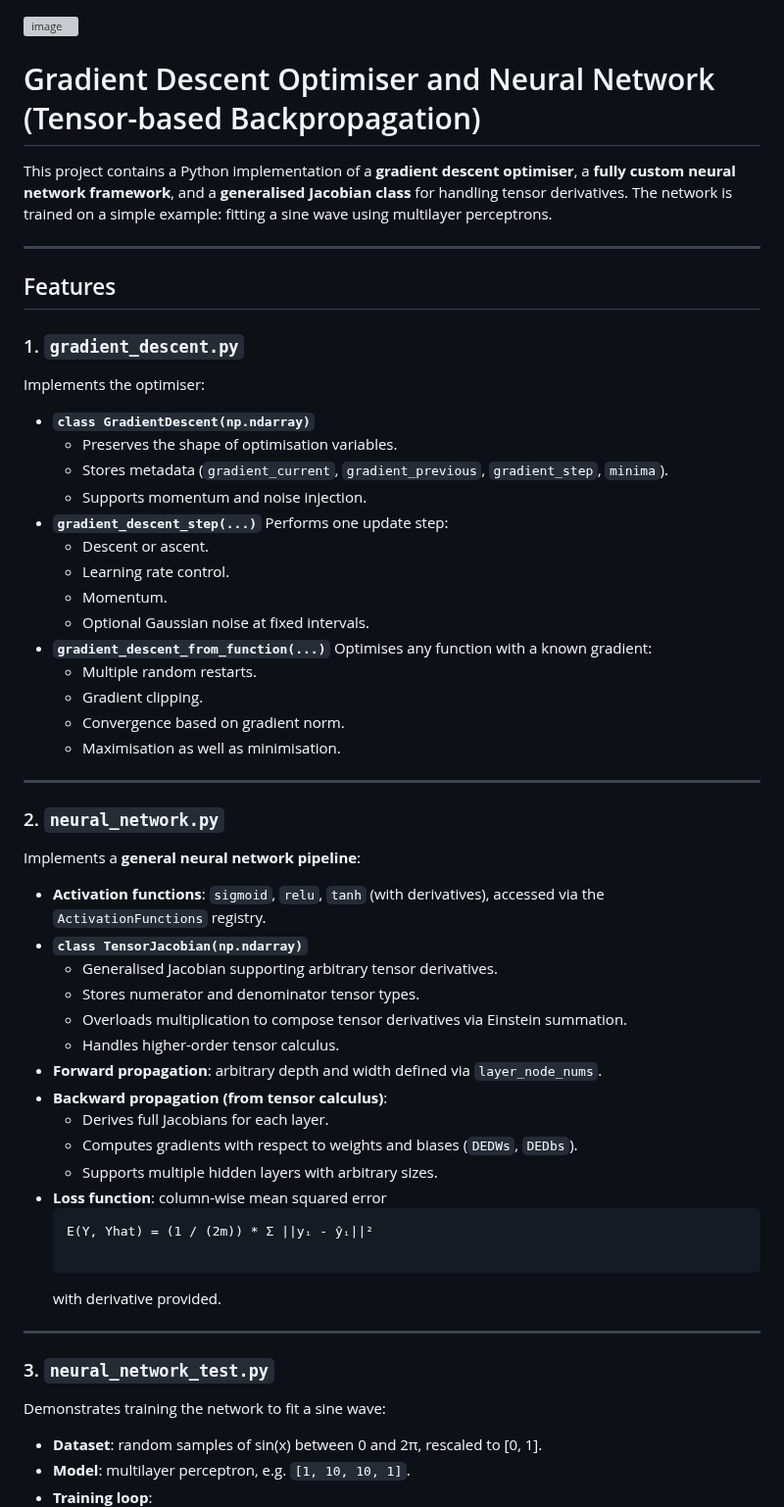
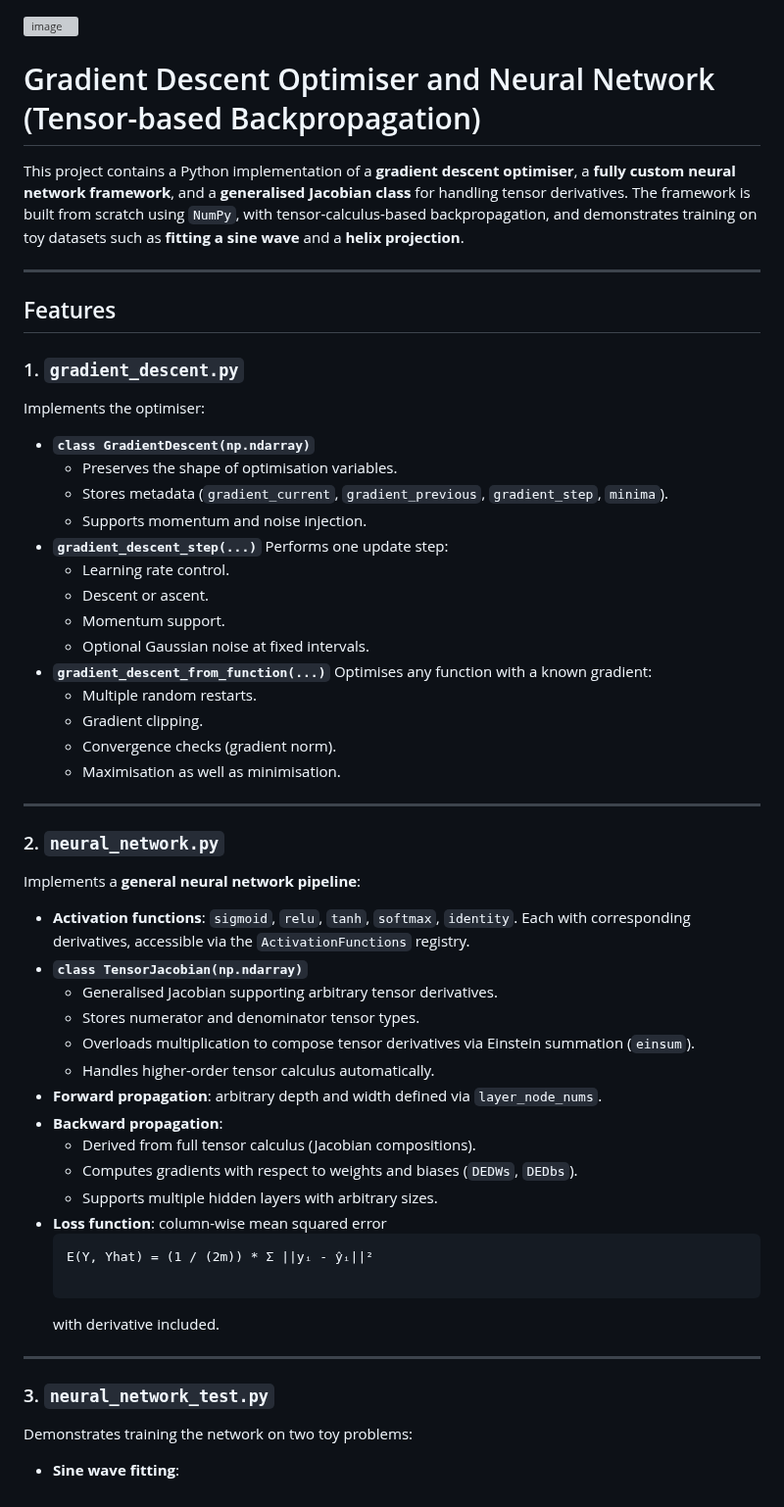
Before and after one commit to Jaffulee/gradient_descent, a Markdown page: README.md, the part around one of its changes. Shown at 98% size. Drawn GitHub-style; grey boxes are pictures that could not be loaded.

```diff
--- a/README.md
+++ b/README.md
@@ -3,7 +3,6 @@
 
 <body>
 <img width="1446" height="1292" alt="image" src="https://github.com/user-attachments/assets/9195d97a-044b-42e6-9f7d-a7036522a41e" />
-
 
 <h1>Gradient Descent Optimiser and Neural Network (Tensor-based Backpropagation)</h1>
 
@@ -11,7 +10,8 @@
 This project contains a Python implementation of a <strong>gradient descent optimiser</strong>,
 a <strong>fully custom neural network framework</strong>, and a
 <strong>generalised Jacobian class</strong> for handling tensor derivatives.
-The network is trained on a simple example: fitting a sine wave using multilayer perceptrons.
+The framework is built from scratch using <code>NumPy</code>, with tensor-calculus-based backpropagation,
+and demonstrates training on toy datasets such as <strong>fitting a sine wave</strong> and a <strong>helix projection</strong>.
 </p>
 
 <hr>
@@ -34,9 +34,9 @@ The network is trained on a simple example: fitting a sine wave using multilayer
     <strong><code>gradient_descent_step(...)</code></strong>
     Performs one update step:
     <ul>
+      <li>Learning rate control.</li>
       <li>Descent or ascent.</li>
-      <li>Learning rate control.</li>
-      <li>Momentum.</li>
+      <li>Momentum support.</li>
       <li>Optional Gaussian noise at fixed intervals.</li>
     </ul>
   </li>
@@ -46,7 +46,7 @@ The network is trained on a simple example: fitting a sine wave using multilayer
     <ul>
       <li>Multiple random restarts.</li>
       <li>Gradient clipping.</li>
-      <li>Convergence based on gradient norm.</li>
+      <li>Convergence checks (gradient norm).</li>
       <li>Maximisation as well as minimisation.</li>
     </ul>
   </li>
@@ -58,20 +58,22 @@ The network is trained on a simple example: fitting a sine wave using multilayer
 <p>Implements a <strong>general neural network pipeline</strong>:</p>
 
 <ul>
-  <li><strong>Activation functions</strong>: <code>sigmoid</code>, <code>relu</code>, <code>tanh</code> (with derivatives), accessed via the <code>ActivationFunctions</code> registry.</li>
+  <li><strong>Activation functions</strong>: <code>sigmoid</code>, <code>relu</code>, <code>tanh</code>, <code>softmax</code>, <code>identity</code>.
+    Each with corresponding derivatives, accessible via the <code>ActivationFunctions</code> registry.
+  </li>
   <li>
     <strong><code>class TensorJacobian(np.ndarray)</code></strong>
     <ul>
       <li>Generalised Jacobian supporting arbitrary tensor derivatives.</li>
       <li>Stores numerator and denominator tensor types.</li>
-      <li>Overloads multiplication to compose tensor derivatives via Einstein summation.</li>
-      <li>Handles higher-order tensor calculus.</li>
+      <li>Overloads multiplication to compose tensor derivatives via Einstein summation (<code>einsum</code>).</li>
+      <li>Handles higher-order tensor calculus automatically.</li>
     </ul>
   </li>
   <li><strong>Forward propagation</strong>: arbitrary depth and width defined via <code>layer_node_nums</code>.</li>
-  <li><strong>Backward propagation (from tensor calculus)</strong>:
+  <li><strong>Backward propagation</strong>:
     <ul>
-      <li>Derives full Jacobians for each layer.</li>
+      <li>Derived from full tensor calculus (Jacobian compositions).</li>
       <li>Computes gradients with respect to weights and biases (<code>DEDWs</code>, <code>DEDbs</code>).</li>
       <li>Supports multiple hidden layers with arbitrary sizes.</li>
     </ul>
@@ -80,17 +82,15 @@ The network is trained on a simple example: fitting a sine wave using multilayer
     <pre>
 E(Y, Yhat) = (1 / (2m)) * Σ ||yᵢ - ŷᵢ||²
     </pre>
-    with derivative provided.
+    with derivative included.
   </li>
 </ul>
 
 <hr>
 
 <h3>3. <code>neural_network_test.py</code></h3>
-<p>Demonstrates training the network to fit a sine wave:</p>
+<p>Demonstrates training the network on two toy problems:</p>
 
 <ul>
-  <li><strong>Dataset</strong>: random samples of sin(x) between 0 and 2π, rescaled to [0, 1].</li>
-  <li><strong>Model</strong>: multilayer perceptron, e.g. <code>[1, 10, 10, 1]</code>.</li>
-  <li><strong>Training loop</strong>:
+  <li><strong>Sine wave fitting</strong>:
     <ul>
```
Also changed, not shown: other parts of README.md (+32 -7 lines).
